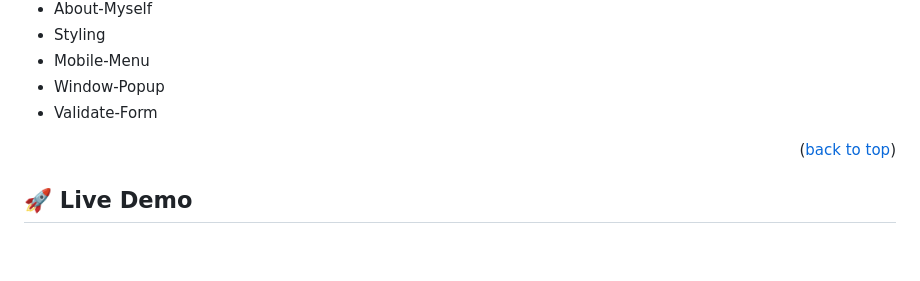
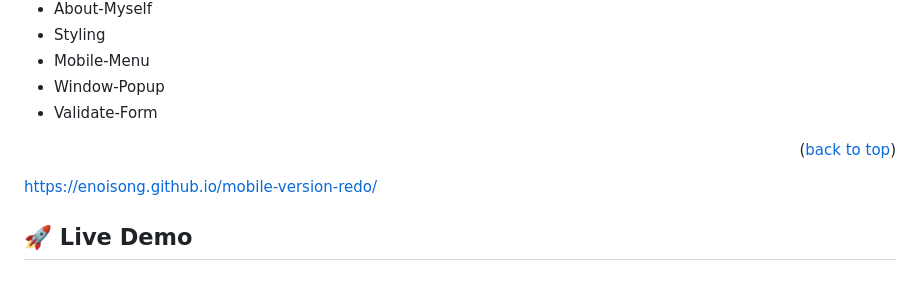
Before and after one commit to Enoisong/mobile-version-redo, a Markdown page: README.md, the part around the change. GitHub-like rendering; blank space fills up the shorter version.

```diff
--- a/README.md
+++ b/README.md
@@ -50,7 +50,7 @@ Mobile First Portfolio is a mobile website designed as part of Microverse course
 <p align="right">(<a href="#readme-top">back to top</a>)</p>
 
 <!-- LIVE DEMO -->
-
+https://enoisong.github.io/mobile-version-redo/
 ## 🚀 Live Demo <a name="live-demo"></a>
 
 
```
